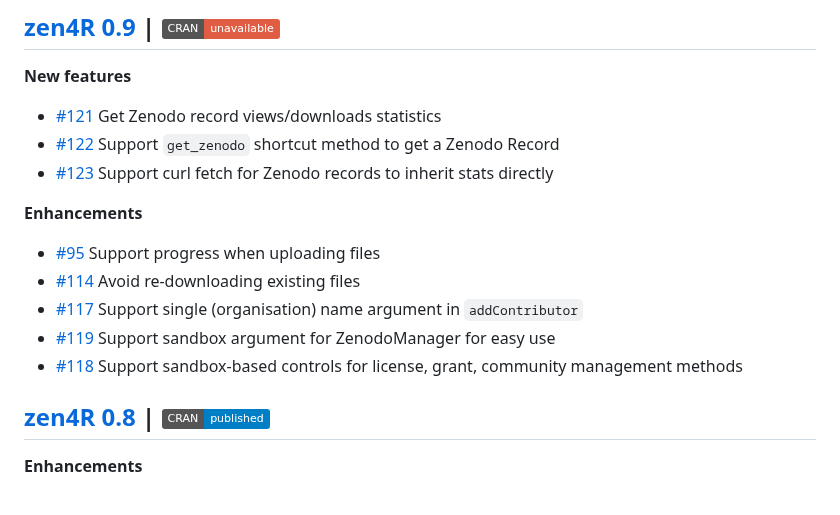
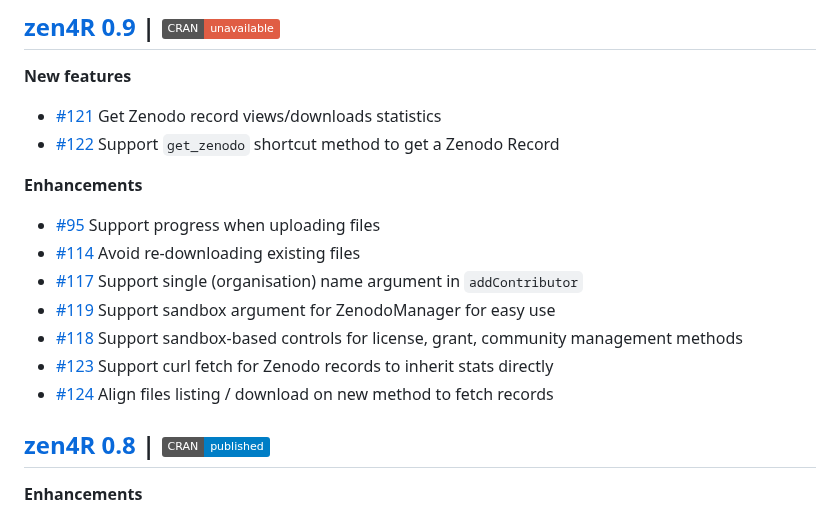
Before and after one commit to eblondel/zen4R, a Markdown page: NEWS.md, the part around the change. Drawn GitHub-style; badges without logos.

Commit message:
#124 on NEWS.md

```diff
--- a/NEWS.md
+++ b/NEWS.md
@@ -6,7 +6,6 @@
 
 * [#121](https://github.com/eblondel/zen4R/issues/121) Get Zenodo record views/downloads statistics
 * [#122](https://github.com/eblondel/zen4R/issues/122) Support `get_zenodo` shortcut method to get a Zenodo Record
-* [#123](https://github.com/eblondel/zen4R/issues/123) Support curl fetch for Zenodo records to inherit stats directly
 
 **Enhancements**
 
@@ -15,6 +14,8 @@
 * [#117](https://github.com/eblondel/zen4R/issues/117) Support single (organisation) name argument in `addContributor`
 * [#119](https://github.com/eblondel/zen4R/issues/119) Support sandbox argument for ZenodoManager for easy use
 * [#118](https://github.com/eblondel/zen4R/issues/118) Support sandbox-based controls for license, grant, community management methods
+* [#123](https://github.com/eblondel/zen4R/issues/123) Support curl fetch for Zenodo records to inherit stats directly
+* [#124](https://github.com/eblondel/zen4R/issues/124) Align files listing / download on new method to fetch records
 
 
 ## [zen4R 0.8](https://cran.r-project.org/package=zen4R) | [![CRAN_Status_Badge](https://img.shields.io/badge/CRAN-published-blue.svg)](https://cran.r-project.org/package=zen4R)
```
